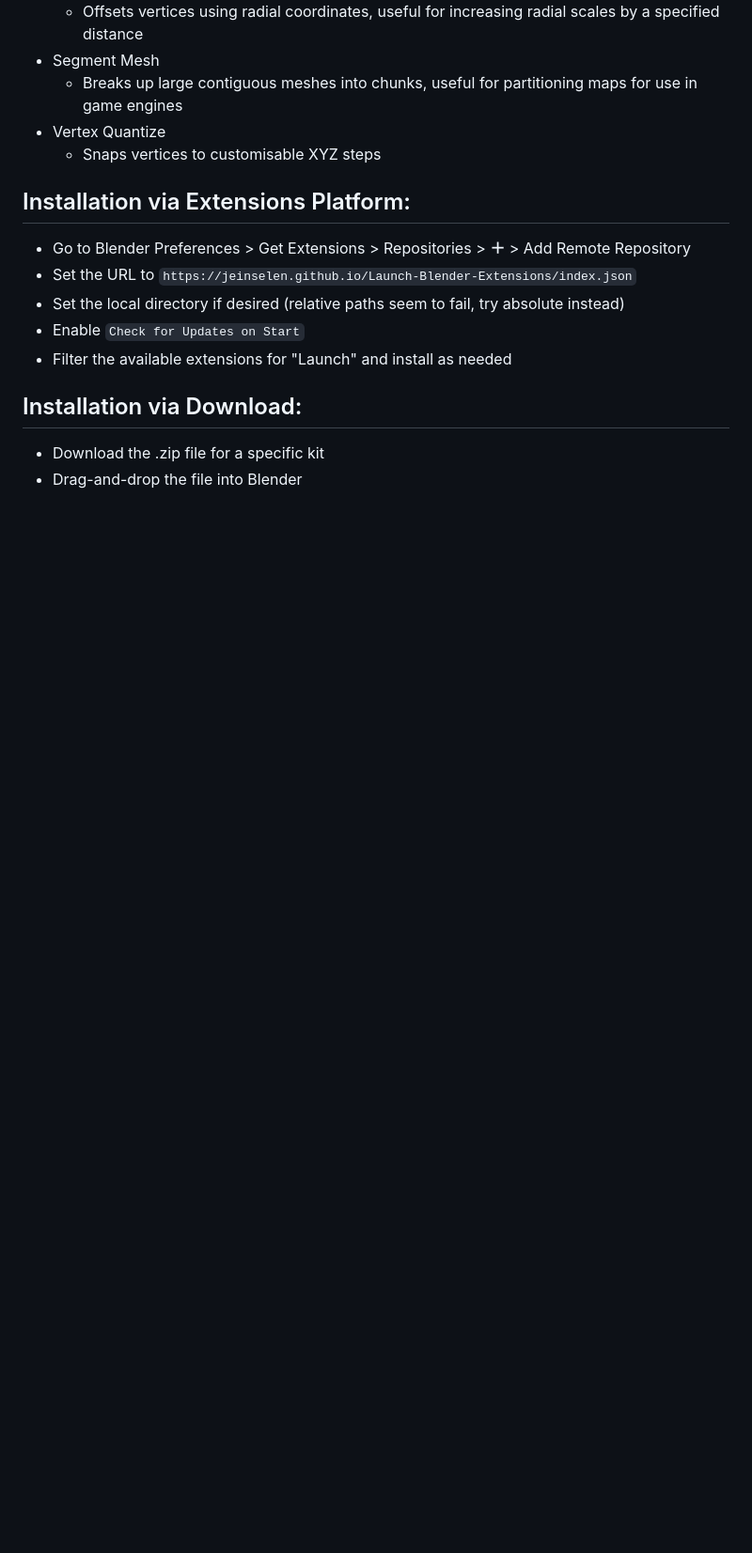
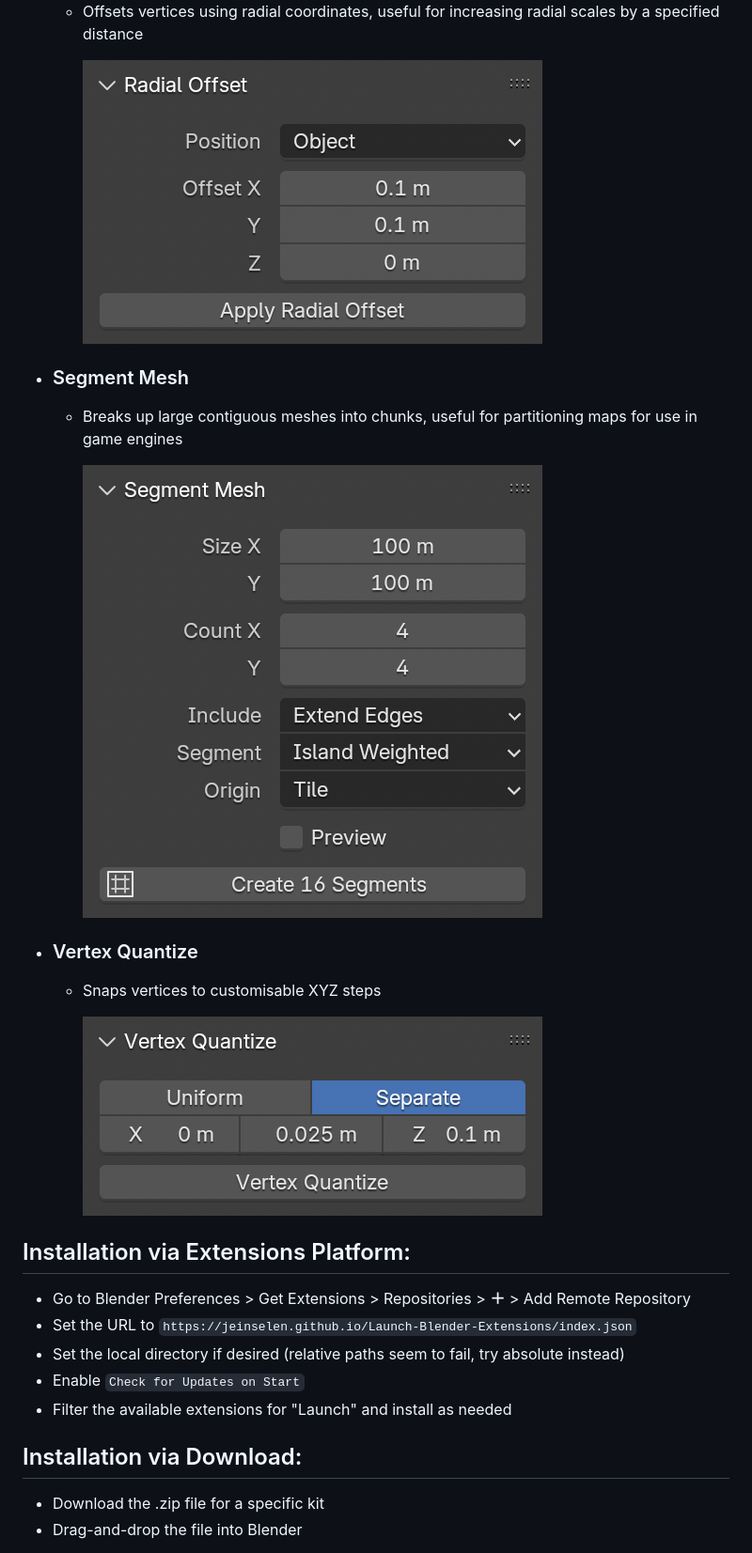
Before and after one commit to jeinselen/Blender-MeshKit, a Markdown page: README.md, the part around one of its changes. Shown at 94% size. Rendered like a GitHub page; pictures changed too: images/Screenshot-RadialOffset.png (added), images/Screenshot-SegmentMesh.png (added), images/Screenshot-VertexQuantize.png (added); blank space fills up the shorter version.

```diff
--- a/README.md
+++ b/README.md
@@ -14,8 +27,18 @@
   - Offsets vertices using radial coordinates, useful for increasing radial scales by a specified distance
-- Segment Mesh
+
+    ![Screenshot-RadialOffset](images/Screenshot-RadialOffset.png)
+
+- ### Segment Mesh
+
   - Breaks up large contiguous meshes into chunks, useful for partitioning maps for use in game engines
-- Vertex Quantize
+
+    ![Screenshot-SegmentMesh](images/Screenshot-SegmentMesh.png)
+
+- ### Vertex Quantize
+
   - Snaps vertices to customisable XYZ steps
+
+    ![Screenshot-VertexQuantize](images/Screenshot-VertexQuantize.png)
 
 
 
```
Also changed, not shown: other parts of README.md (+17 -4 lines), images/Screenshot-CopyPaste.png (added), images/Screenshot-PlanarUV.png (added), images/Screenshot-PointArray.png (added), 1 other file.
